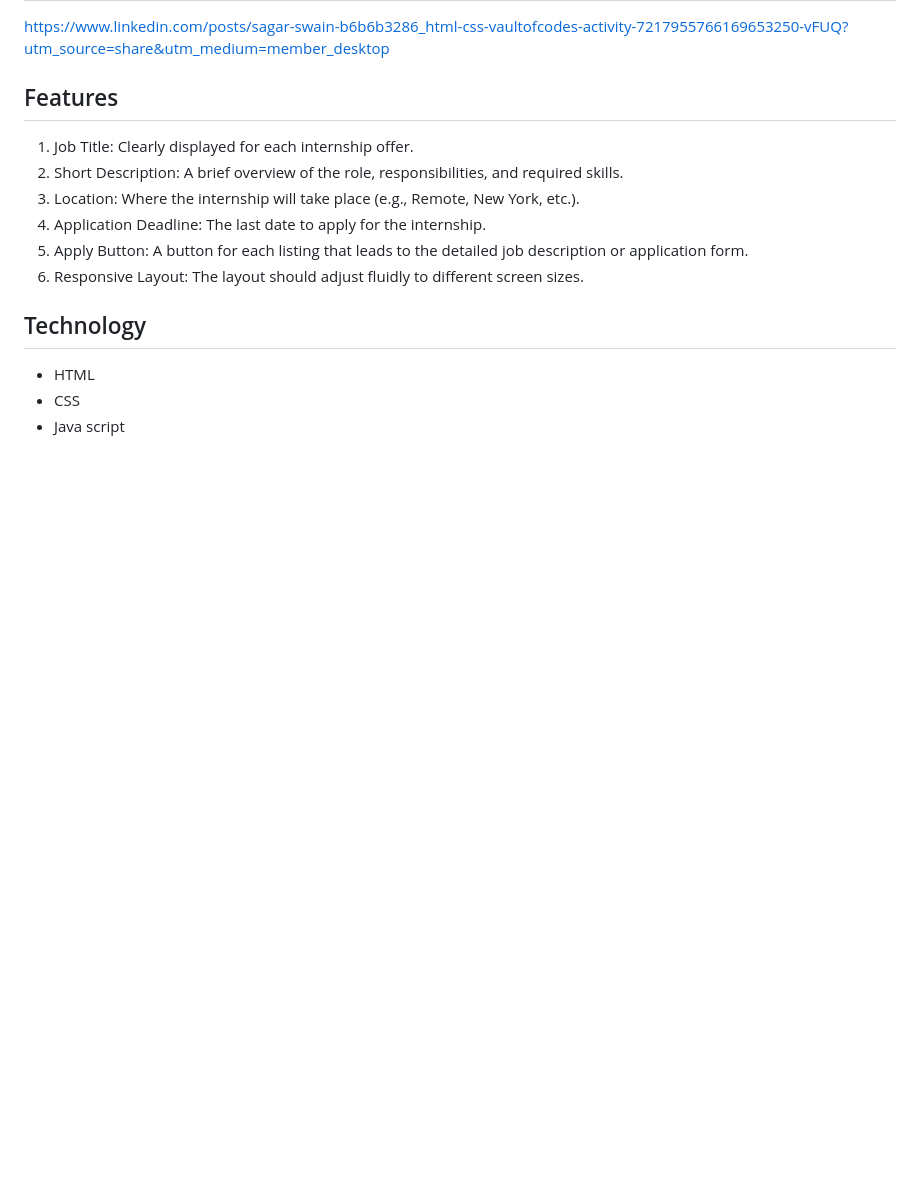
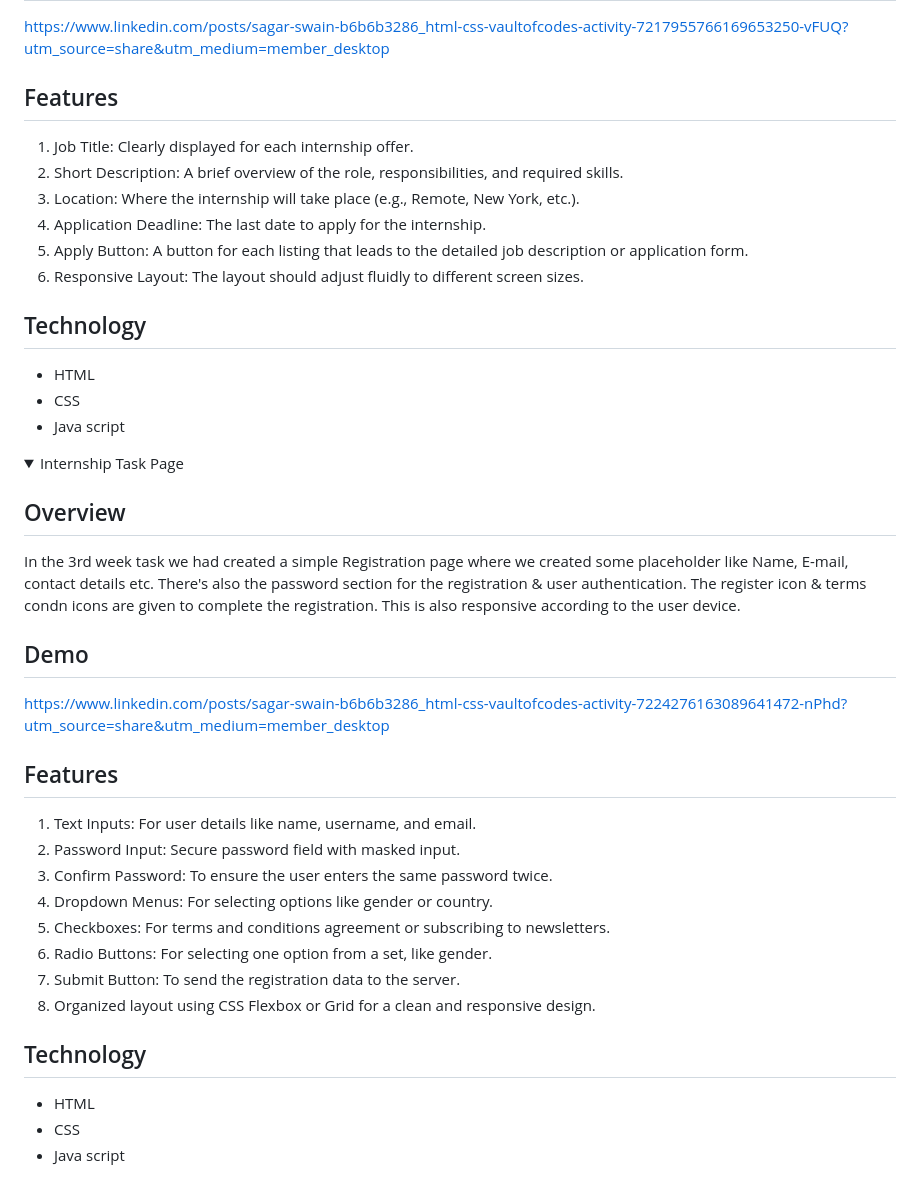
Before and after one commit to SagarSwain05/VaultofCodes, a Markdown page: README.md, the part around the change. Drawn GitHub-style; folded sections open; blank space fills up the shorter version.

```diff
--- a/README.md
+++ b/README.md
@@ -57,3 +57,33 @@ https://www.linkedin.com/posts/sagar-swain-b6b6b3286_html-css-vaultofcodes-activ
 - Java script
 
 </details>
+
+<details close>
+<summary>Internship Task Page</summary>
+
+## Overview
+ In the 3rd week task we had created a simple Registration page where we created some placeholder like Name, E-mail, contact details etc. There's also the password section for the registration & user authentication. The register icon & terms condn icons are given to complete the registration. This is also responsive according to the user device.
+
+## Demo
+
+https://www.linkedin.com/posts/sagar-swain-b6b6b3286_html-css-vaultofcodes-activity-7224276163089641472-nPhd?utm_source=share&utm_medium=member_desktop
+
+## Features
+
+1. Text Inputs: For user details like name, username, and email.
+2. Password Input: Secure password field with masked input.
+3. Confirm Password: To ensure the user enters the same password twice.
+4. Dropdown Menus: For selecting options like gender or country.
+5. Checkboxes: For terms and conditions agreement or subscribing to newsletters.
+6. Radio Buttons: For selecting one option from a set, like gender.
+7. Submit Button: To send the registration data to the server.
+8. Organized layout using CSS Flexbox or Grid for a clean and responsive design.
+
+
+## Technology
+
+- HTML
+- CSS
+- Java script
+
+</details>
```
